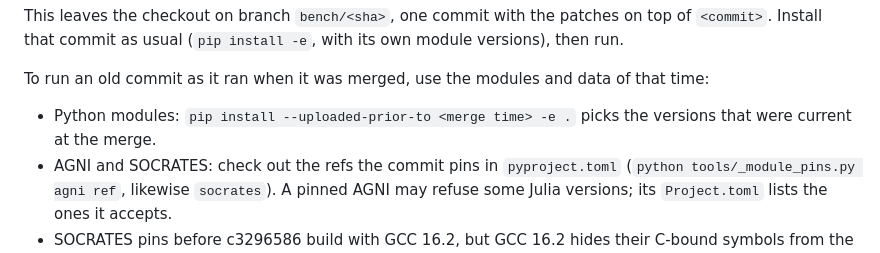
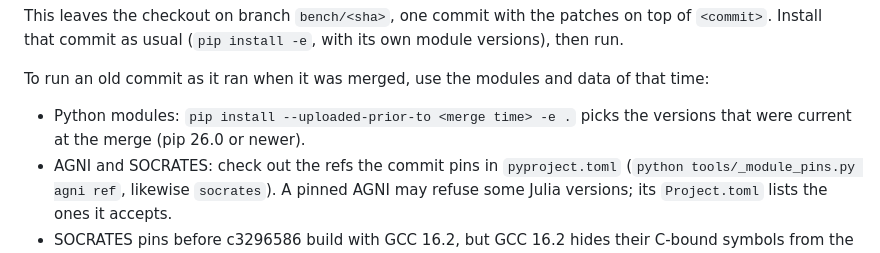
Before and after one commit to egpbos/proteus-bench, a Markdown page: README.md, the part around the change. GitHub-like rendering.

Commit message:
Say which pip has --uploaded-prior-to

```diff
--- a/README.md
+++ b/README.md
@@ -93,7 +93,7 @@ To run an old commit as it ran when it was merged, use the modules and data
 of that time:
 
 - Python modules: `pip install --uploaded-prior-to <merge time> -e .` picks
-  the versions that were current at the merge.
+  the versions that were current at the merge (pip 26.0 or newer).
 - AGNI and SOCRATES: check out the refs the commit pins in `pyproject.toml`
   (`python tools/_module_pins.py agni ref`, likewise `socrates`). A pinned
   AGNI may refuse some Julia versions; its `Project.toml` lists the ones it
```
